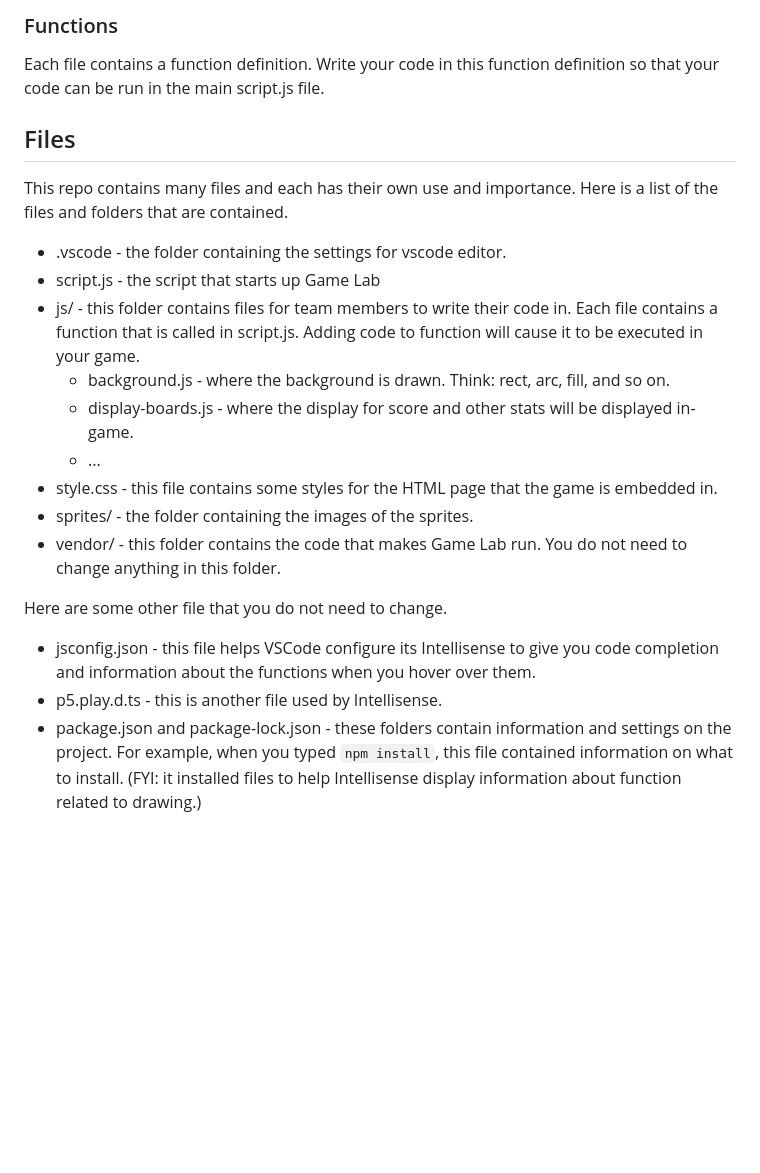
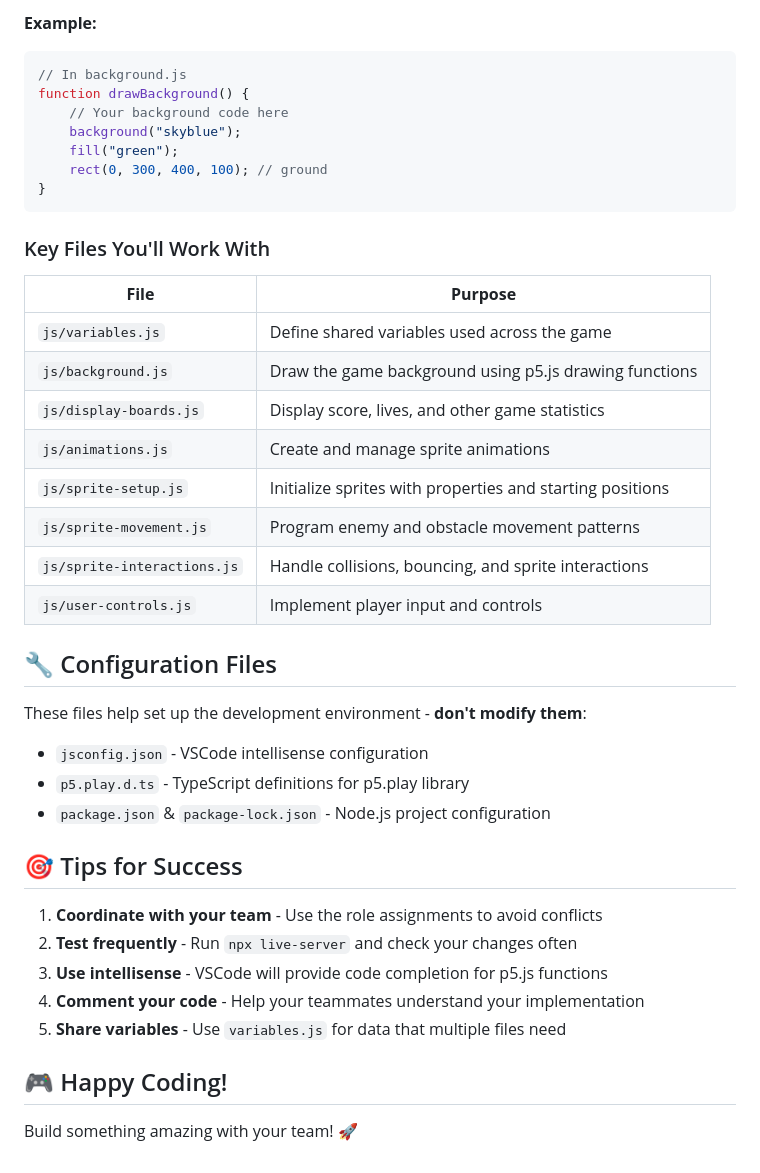
Before and after one commit to rmccrear/game-lab-starter-demo, a Markdown page: README.md, the part around the change printed below. GitHub-like rendering; blank space fills up the shorter version.

````diff
--- a/README.md
+++ b/README.md
@@ -46,25 +71,44 @@ Also share and update common files like `variables.js` and `display-boards.js` a
 
-### Functions
+**Example:**
+```javascript
+// In background.js
+function drawBackground() {
+    // Your background code here
+    background("skyblue");
+    fill("green");
+    rect(0, 300, 400, 100); // ground
+}
+```
 
-Each file contains a function definition. Write your code in this function definition so that your code can be run in the main script.js file.
+### Key Files You'll Work With
 
+| **File** | **Purpose** |
+|----------|-------------|
+| `js/variables.js` | Define shared variables used across the game |
+| `js/background.js` | Draw the game background using p5.js drawing functions |
+| `js/display-boards.js` | Display score, lives, and other game statistics |
+| `js/animations.js` | Create and manage sprite animations |
+| `js/sprite-setup.js` | Initialize sprites with properties and starting positions |
+| `js/sprite-movement.js` | Program enemy and obstacle movement patterns |
+| `js/sprite-interactions.js` | Handle collisions, bouncing, and sprite interactions |
+| `js/user-controls.js` | Implement player input and controls |
 
-## Files
+## 🔧 Configuration Files
 
-This repo contains many files and each has their own use and importance. Here is a list of the files and folders that are contained.
+These files help set up the development environment - **don't modify them**:
 
-* .vscode - the folder containing the settings for vscode editor.
-* script.js - the script that starts up Game Lab
-* js/ - this folder contains files for team members to write their code in. Each file contains a function that is called in script.js. Adding code to function will cause it to be executed in your game.
-  * background.js - where the background is drawn. Think: rect, arc, fill, and so on.
-  * display-boards.js - where the display for score and other stats will be displayed in-game.
-  * ...
-* style.css - this file contains some styles for the HTML page that the game is embedded in.
-* sprites/ - the folder containing the images of the sprites.
-* vendor/ - this folder contains the code that makes Game Lab run. You do not need to change anything in this folder.
+- `jsconfig.json` - VSCode intellisense configuration
+- `p5.play.d.ts` - TypeScript definitions for p5.play library
+- `package.json` & `package-lock.json` - Node.js project configuration
 
-Here are some other file that you do not need to change.
+## 🎯 Tips for Success
 
-* jsconfig.json - this file helps VSCode configure its Intellisense to give you code completion and information about the functions when you hover over them.
-* p5.play.d.ts - this is another file used by Intellisense.
-* package.json and package-lock.json - these folders contain information and settings on the project. For example, when you typed `npm install`, this file contained information on what to install. (FYI: it installed files to help Intellisense display information about function related to drawing.)
+1. **Coordinate with your team** - Use the role assignments to avoid conflicts
+2. **Test frequently** - Run `npx live-server` and check your changes often
+3. **Use intellisense** - VSCode will provide code completion for p5.js functions
+4. **Comment your code** - Help your teammates understand your implementation
+5. **Share variables** - Use `variables.js` for data that multiple files need
+
+## 🎮 Happy Coding!
+
+Build something amazing with your team! 🚀
````
Also changed, not shown: other parts of README.md (+49 -24 lines).
